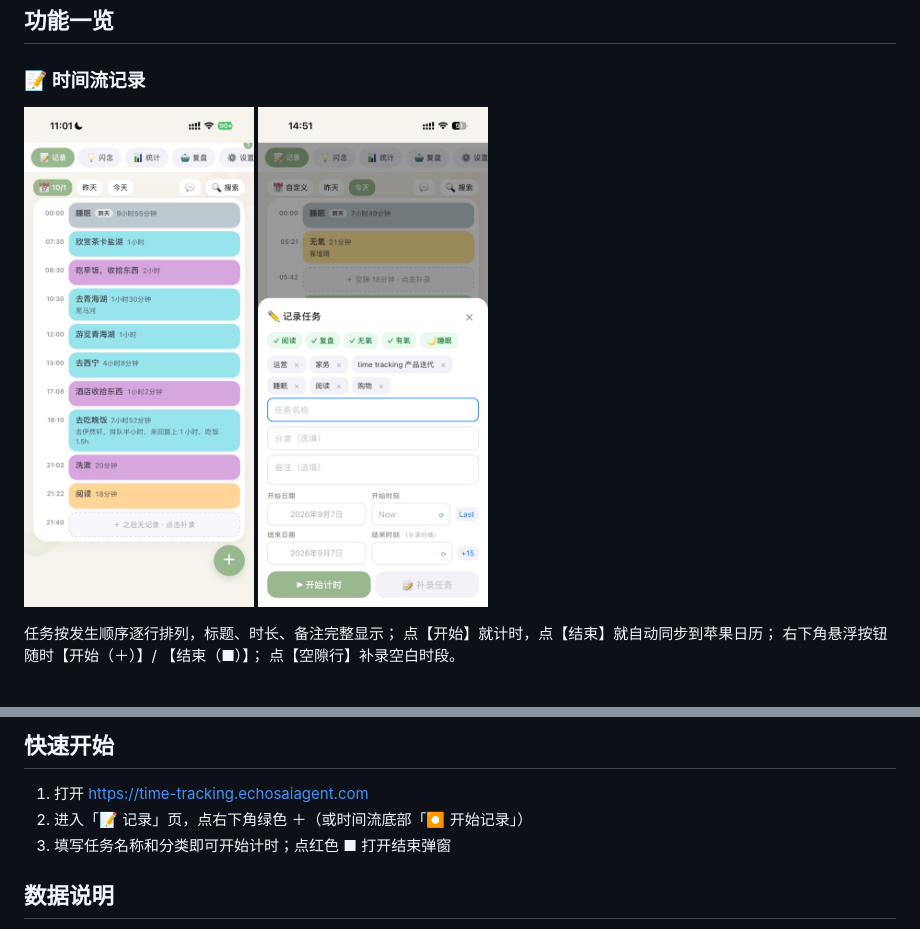
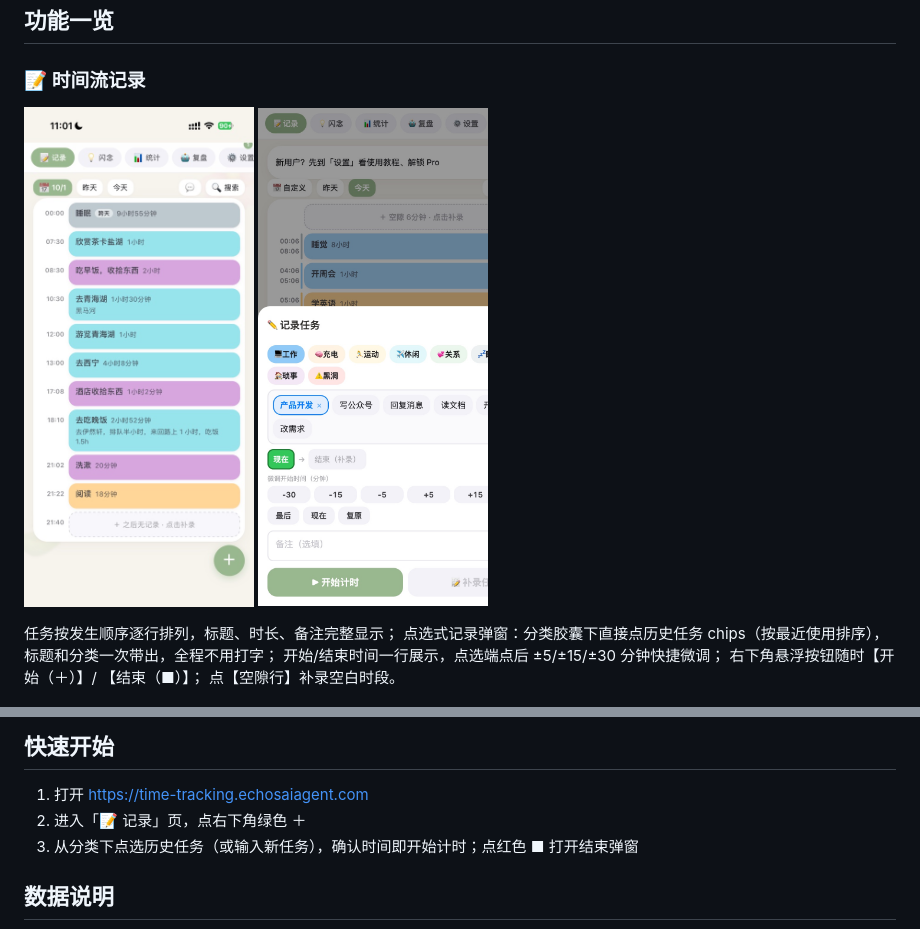
Before and after one commit to ThinkingYe/time-tracking, a Markdown page: README.md, 2 parts joined by grey strips. Rendered like a GitHub page; pictures changed too: screenshots/record.jpg.

```diff
--- a/README.md
+++ b/README.md
@@ -15,6 +15,7 @@
 
 任务按发生顺序逐行排列，标题、时长、备注完整显示；
-点【开始】就计时，点【结束】就自动同步到苹果日历；
+点选式记录弹窗：分类胶囊下直接点历史任务 chips（按最近使用排序），标题和分类一次带出，全程不用打字；
+开始/结束时间一行展示，点选端点后 ±5/±15/±30 分钟快捷微调；
 右下角悬浮按钮随时【开始（＋）】/ 【结束（■）】；
 点【空隙行】补录空白时段。
 
@@ -55,8 +56,8 @@ JSON 全量备份 / 导入合并；一键生成 Obsidian 日记（时间流 +
 ## 快速开始
 
 1. 打开 <https://time-tracking.echosaiagent.com>
-2. 进入「📝 记录」页，点右下角绿色 ＋（或时间流底部「⏺ 开始记录」）
-3. 填写任务名称和分类即可开始计时；点红色 ■ 打开结束弹窗
+2. 进入「📝 记录」页，点右下角绿色 ＋
+3. 从分类下点选历史任务（或输入新任务），确认时间即开始计时；点红色 ■ 打开结束弹窗
 
 ## 数据说明
 
```
Also changed, not shown: other parts of README.md (+1 -1 lines), 1 other file.
